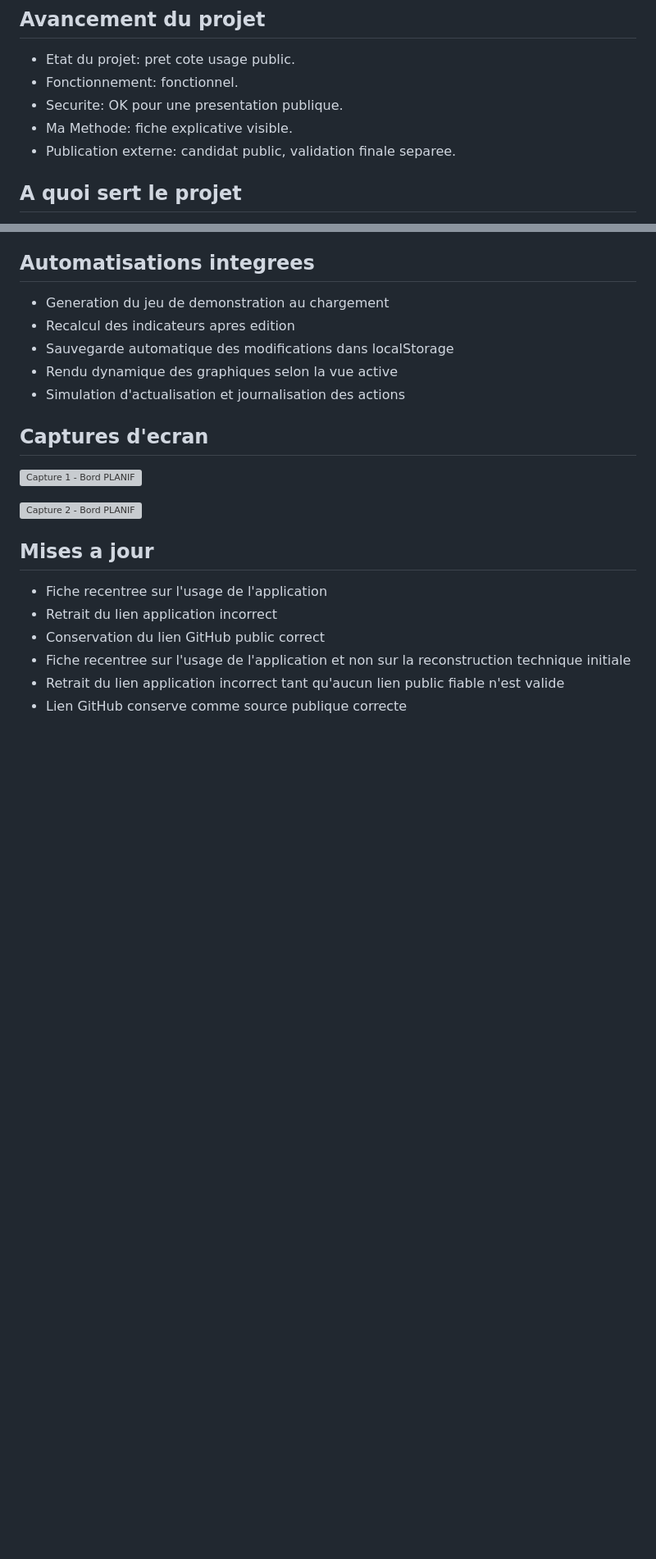
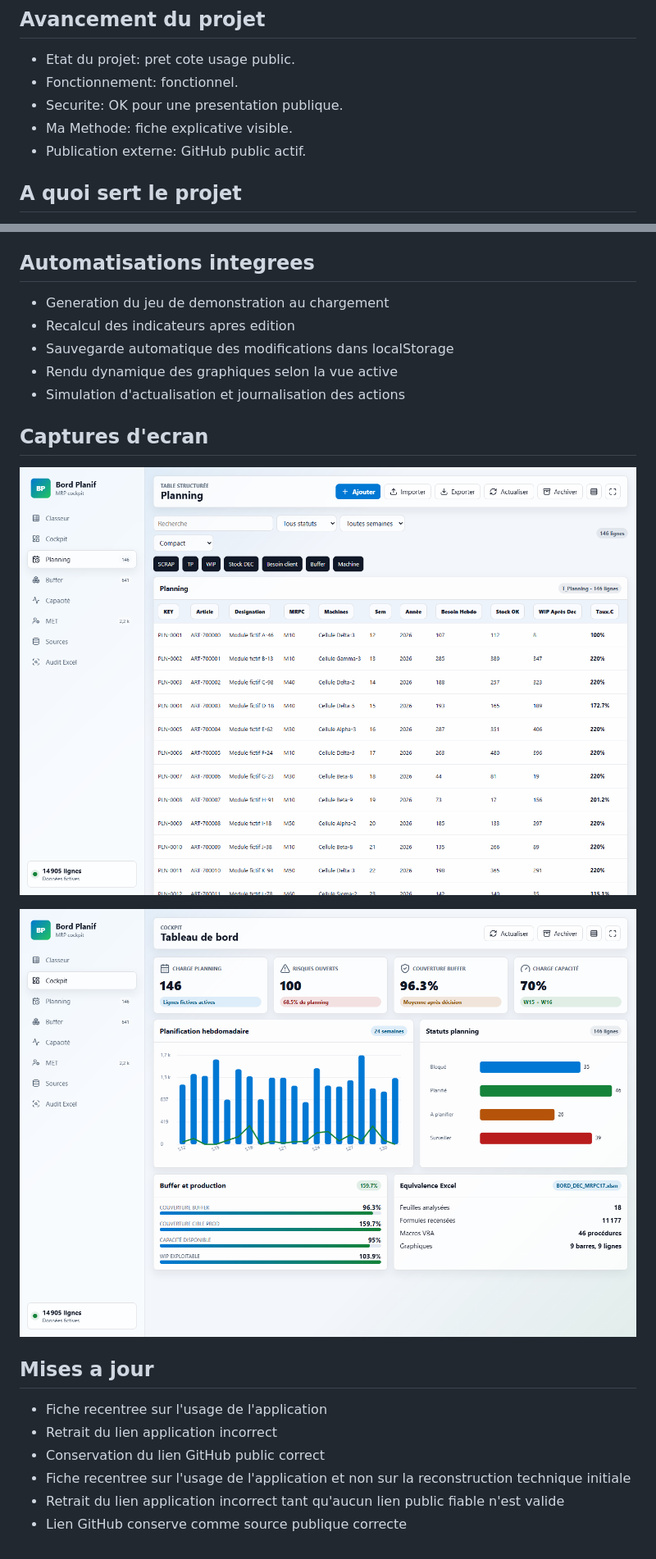
Before and after one commit to RYJITS/bord_planif, a Markdown page: FICHE_PROJET.md, 2 parts joined by grey strips. Shown at 82% size. Drawn GitHub-style; blank space fills up the shorter version; grey boxes are pictures that could not be loaded.

Commit message:
Actualiser la fiche projet et ses liens publics

```diff
--- a/FICHE_PROJET.md
+++ b/FICHE_PROJET.md
@@ -12,7 +12,7 @@ Projet explique sur Site Ma Methode: la fiche publique peut presenter son utilit
 - Fonctionnement: fonctionnel.
 - Securite: OK pour une presentation publique.
 - Ma Methode: fiche explicative visible.
-- Publication externe: candidat public, validation finale separee.
+- Publication externe: GitHub public actif.
 
 ## A quoi sert le projet
 Bord PLANIF est un toolkit de planification MRP. L'application aide a piloter un planning operationnel en regroupant les lignes a traiter, les statuts, les priorites, les capacites, les retards, les risques et les indicateurs utiles dans une interface claire. Elle sert a voir rapidement ce qui doit etre planifie, ce qui est bloque, ce qui est sous surveillance et ce qui peut etre archive.
@@ -57,9 +57,9 @@ Ouvrir l'application, choisir une vue, filtrer les lignes utiles, controler les
 - Simulation d'actualisation et journalisation des actions
 
 ## Captures d'ecran
-![Capture 1 - Bord PLANIF](docs/captures/05-bord-planif-2026-06-20_1858-cockpit.png)
+![Capture 1 - Bord PLANIF](docs/github-captures/05-bord-planif-2026-06-20_1858-planning.png)
 
-![Capture 2 - Bord PLANIF](docs/captures/05-bord-planif-2026-06-20_1858-planning.png)
+![Capture 2 - Bord PLANIF](docs/github-captures/05-bord-planif-2026-06-20_1858-cockpit.png)
 
 ## Mises a jour
 - Fiche recentree sur l'usage de l'application
```
